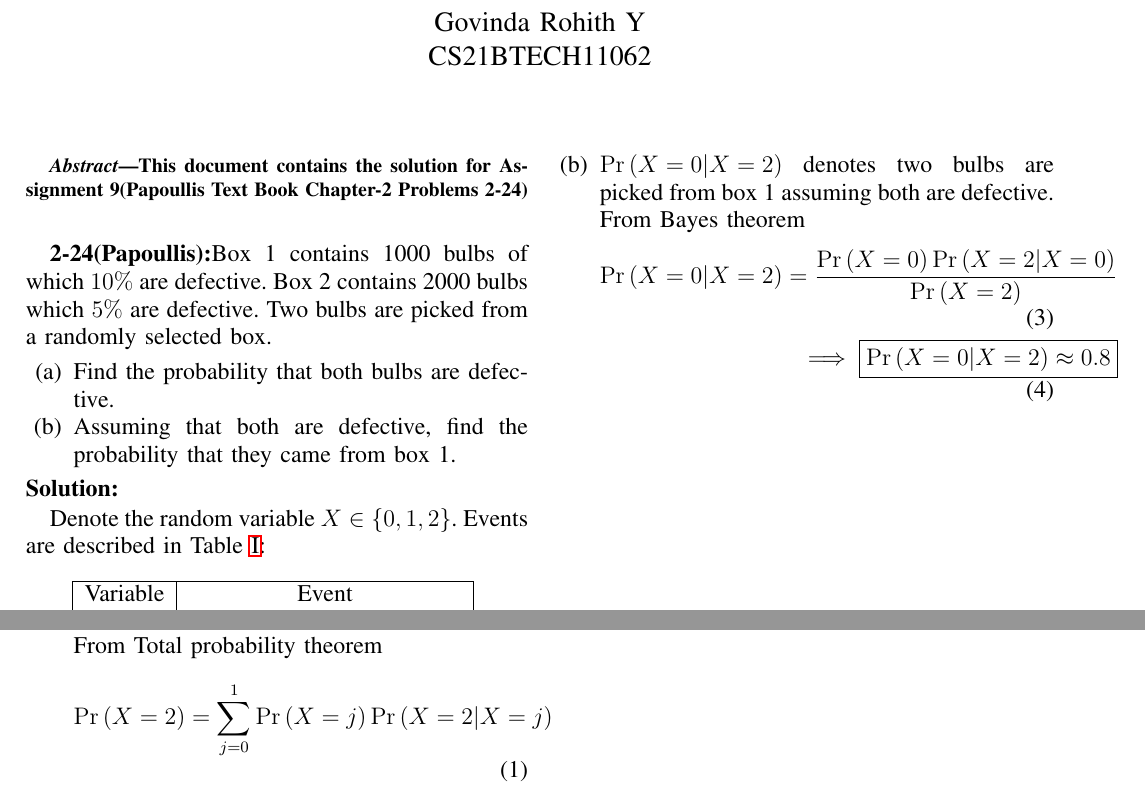
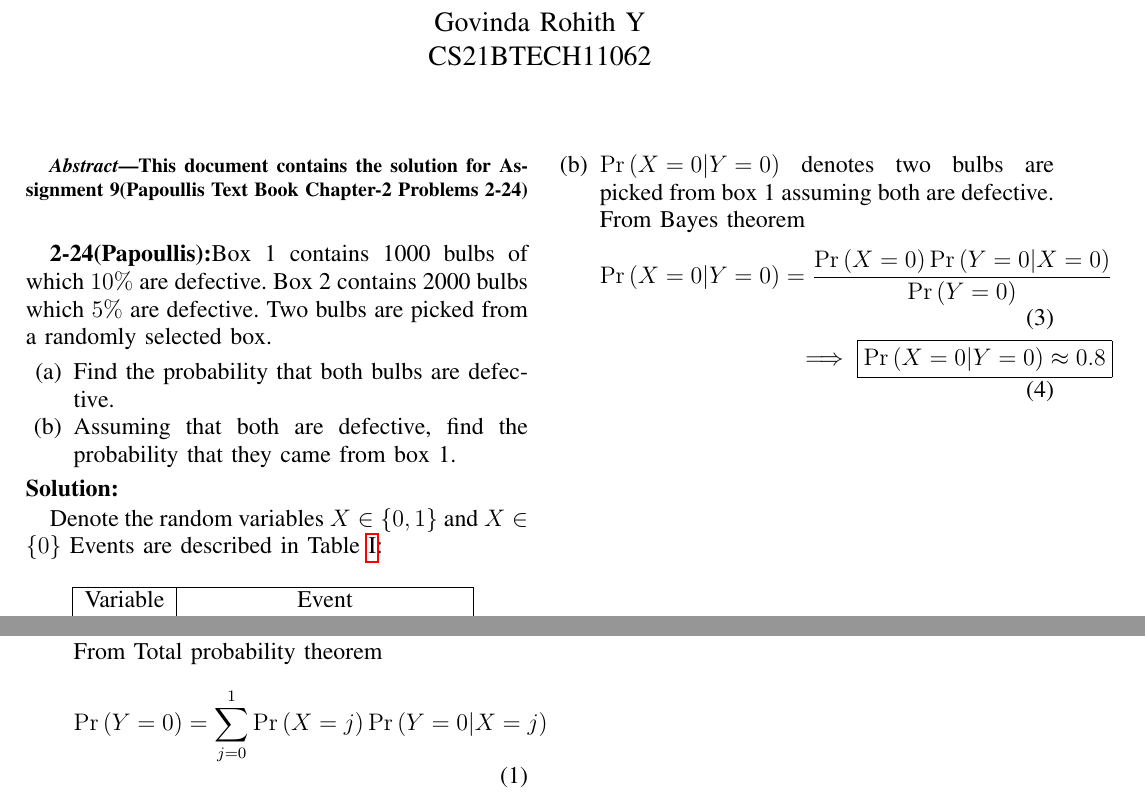
Before and after one commit to GovindaRohith/Assignments, a LaTeX problem sheet (Assignment 9/main.tex): two parts of the page, joined at a grey line, cut so that both start at the same text. Compiled offline with pdfLaTeX.

Commit message:
Update main.tex

```diff
--- a/Assignment 9/main.tex
+++ b/Assignment 9/main.tex
@@ -256,7 +256,7 @@ This document contains the solution for Assignment 9(Papoullis Text Book Chapter
 \end{enumerate}
 \textbf{Solution:}
 
-Denote the random variable $X \in \cbrak{0,1,2}$. Events are described in Table \ref{table:table1}:
+Denote the random variables $X \in \cbrak{0,1}$ and $X \in \cbrak{0}$ Events are described in Table \ref{table:table1}:
 \begin{table}[h!]
 	\input{tables/table1}
 	\caption{}
@@ -270,17 +270,17 @@ Given data:
     \label{table:table2}
     \end{table}
     \begin{enumerate}[label=(\alph*)]
-        \item $\pr{X=2}$ denotes the probability that both bulbs are defective.\\
+        \item $\pr{Y=0}$ denotes the probability that both bulbs are defective.\\
         From Total probability theorem
         \begin{align}
-            \pr{X=2}=\sum_{j=0}^1\pr{X=j}\pr{X=2|X=j}\\
-            \implies \boxed{\pr{X=2}\approx 0.006193}
+            \pr{Y=0}=\sum_{j=0}^1\pr{X=j}\pr{Y=0|X=j}\\
+            \implies \boxed{\pr{Y=0}\approx 0.006193}
         \end{align}
-        \item $\pr{X=0|X=2}$ denotes two bulbs are picked from box 1 assuming both are defective.\\
+        \item $\pr{X=0|Y=0}$ denotes two bulbs are picked from box 1 assuming both are defective.\\
         From Bayes theorem
         \begin{align}
-            \pr{X=0|X=2}=\frac{\pr{X=0}\pr{X=2|X=0}}{\pr{X=2}}\\
-            \implies \boxed{\pr{X=0|X=2}\approx0.8}
+            \pr{X=0|Y=0}=\frac{\pr{X=0}\pr{Y=0|X=0}}{\pr{Y=0}}\\
+            \implies \boxed{\pr{X=0|Y=0}\approx0.8}
         \end{align}
     \end{enumerate}
 \end{document}
```
